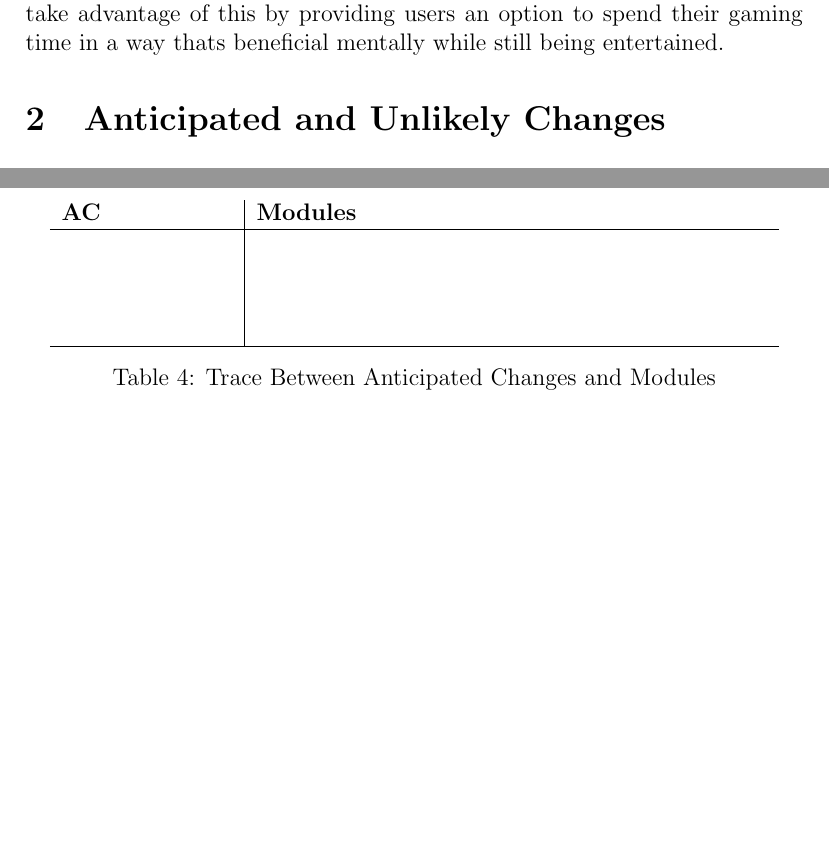
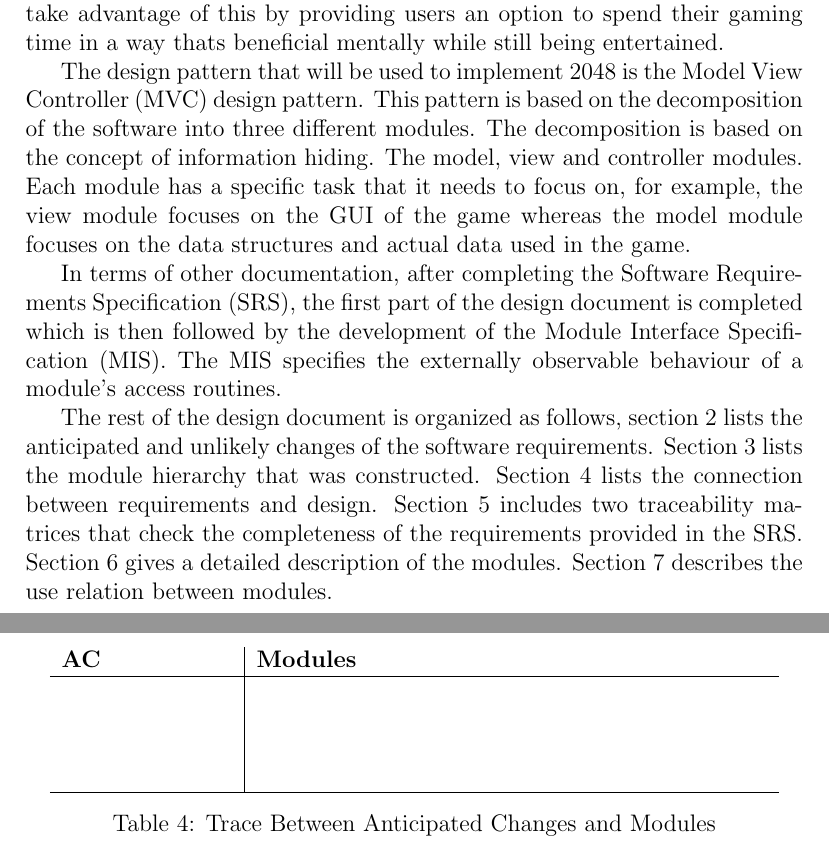
Before and after one commit to arulths/2048_redesign, a LaTeX document (Deliverables/Design_Document_Revision_0/Design_Document_Revision_0.tex): two parts of pages 6 and 8 of 8, joined at a grey line, cut so that both start at the same text, the shorter picture padded with empty space. Compiled offline with pdfLaTeX.

Commit message:
Created Introduction section

```diff
--- a/Deliverables/Design_Document_Revision_0/Design_Document_Revision_0.tex
+++ b/Deliverables/Design_Document_Revision_0/Design_Document_Revision_0.tex
@@ -110,10 +105,11 @@ their
-spatial intelligence. This allows 2048 to be fun, yet still be brain
-enhancing.
-Since the target audience for this game is so large, we can take
-advantage of
-this by providing users an option to spend their gaming time in a way
-thats
-beneficial mentally while still being entertained.
+2048 is a fun and challenging game that tests the users? mathematical as well as
+their spatial intelligence. This allows 2048 to be fun, yet still be brain
+enhancing. Since the target audience for this game is so large, we can take
+advantage of this by providing users an option to spend their gaming time in a way
+thats beneficial mentally while still being entertained. \par
+The design pattern that will be used to implement 2048 is the Model View Controller (MVC) design pattern. This pattern is based on the decomposition of the software into three different modules. The decomposition is based on the concept of information hiding. The model, view and controller modules. Each module has a specific task that it needs to focus on, for example, the view module focuses on the GUI of the game whereas the model module focuses on the data structures and actual data used in the game. \par
+In terms of other documentation, after completing the Software Requirements Specification (SRS), the first part of the design document is completed which is then followed by the development of the Module Interface Specification (MIS). The MIS specifies the externally observable behaviour of a module's access routines. \par
+The rest of the design document is organized as follows, section 2 lists the anticipated and unlikely changes of the software requirements. Section 3 lists the module hierarchy that was constructed. Section 4 lists the connection between requirements and design. Section 5 includes two traceability matrices that check the completeness of the requirements provided in the SRS. Section 6 gives a detailed description of the modules. Section 7 describes the use relation between modules.
 
 \section{Anticipated and Unlikely Changes}
 
```
Also changed, not shown: Deliverables/Design_Document_Revision_0/Design_Document_Revision_0.tex (9 more changed lines).
